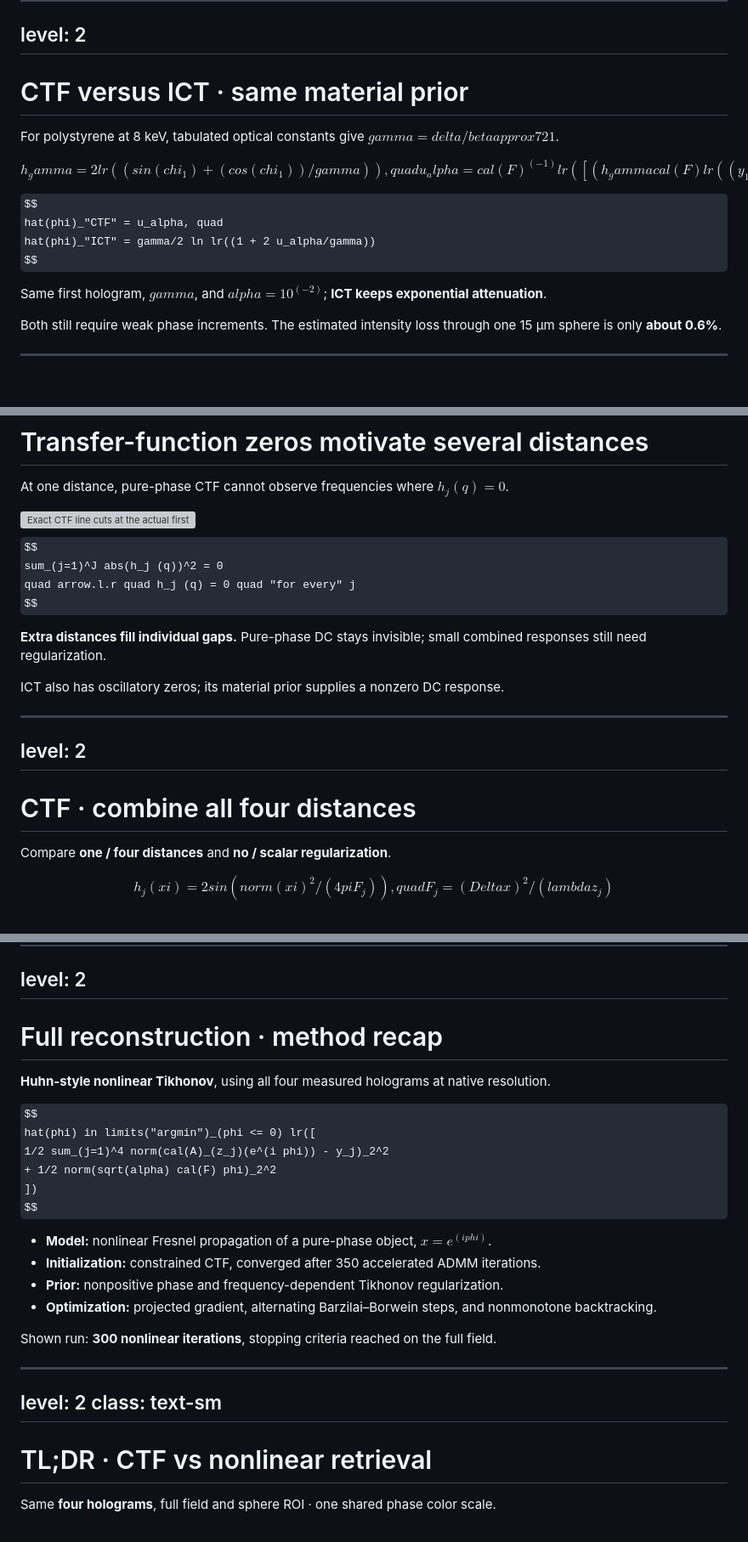
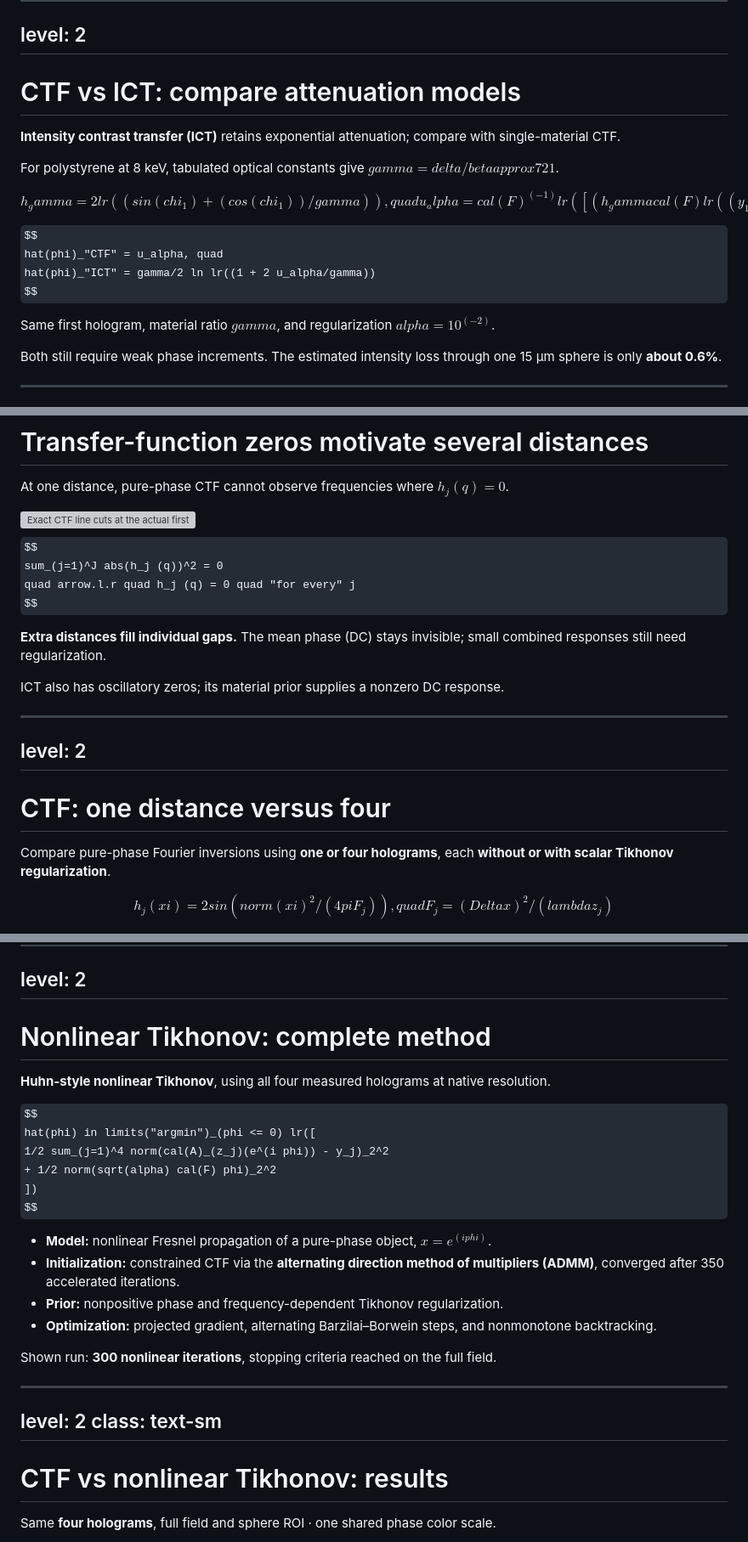
Before and after one commit to gabs1234/deepinv-hackathon-day-1, a Markdown page: pages/phase-retrieval-results.md, 3 parts joined by grey strips. Shown at 85% size. Drawn GitHub-style; some formulas as TeX source; blank space fills up the shorter version; grey boxes are pictures that could not be loaded.

```diff
--- a/pages/phase-retrieval-results.md
+++ b/pages/phase-retrieval-results.md
@@ -246,7 +248,9 @@ title: Single-distance CTF without and with regularization — tight ROI
 level: 2
 ---
 
-# CTF versus ICT · same material prior
+# CTF vs ICT: compare attenuation models
+
+**Intensity contrast transfer (ICT)** retains exponential attenuation; compare with single-material CTF.
 
 For polystyrene at 8 keV, tabulated optical constants give $gamma = delta/beta approx 721$.
 
@@ -262,7 +266,7 @@ hat(phi)_"CTF" = u_alpha, quad
 hat(phi)_"ICT" = gamma/2 ln lr((1 + 2 u_alpha/gamma))
 $$
 
-Same first hologram, $gamma$, and $alpha=10^(-2)$; **ICT keeps exponential attenuation**.
+Same first hologram, material ratio $gamma$, and regularization $alpha=10^(-2)$.
 
 Both still require weak phase increments. The estimated intensity loss through one 15 μm sphere is only **about 0.6%**.
 
@@ -324,7 +330,7 @@ sum_(j=1)^J abs(h_j (q))^2 = 0
 quad arrow.l.r quad h_j (q) = 0 quad "for every" j
 $$
 
-**Extra distances fill individual gaps.** Pure-phase DC stays invisible; small combined responses still need regularization.
+**Extra distances fill individual gaps.** The mean phase (DC) stays invisible; small combined responses still need regularization.
 
 ICT also has oscillatory zeros; its material prior supplies a nonzero DC response.
 
@@ -348,9 +354,9 @@ not apply after a finite, known phase-to-attenuation ratio is imposed.
 level: 2
 ---
 
-# CTF · combine all four distances
+# CTF: one distance versus four
 
-Compare **one / four distances** and **no / scalar regularization**.
+Compare pure-phase Fourier inversions using **one or four holograms**, each **without or with scalar Tikhonov regularization**.
 
 $$
 h_j (xi) = 2 sin(norm(xi)^2 / (4 pi F_j)), quad
@@ -725,7 +743,7 @@ This is a crop of the reconstructed phase, not an independent ROI reconstruction
 level: 2
 ---
 
-# Full reconstruction · method recap
+# Nonlinear Tikhonov: complete method
 
 **Huhn-style nonlinear Tikhonov**, using all four measured holograms at native resolution.
 
@@ -737,7 +755,7 @@ hat(phi) in limits("argmin")_(phi <= 0) lr([
 $$
 
 - **Model:** nonlinear Fresnel propagation of a pure-phase object, $x = e^(i phi)$.
-- **Initialization:** constrained CTF, converged after 350 accelerated ADMM iterations.
+- **Initialization:** constrained CTF via the **alternating direction method of multipliers (ADMM)**, converged after 350 accelerated iterations.
 - **Prior:** nonpositive phase and frequency-dependent Tikhonov regularization.
 - **Optimization:** projected gradient, alternating Barzilai–Borwein steps, and nonmonotone backtracking.
 
@@ -757,7 +775,7 @@ level: 2
 class: text-sm
 ---
 
-# TL;DR · CTF vs nonlinear retrieval
+# CTF vs nonlinear Tikhonov: results
 
 Same **four holograms**, full field and sphere ROI · one shared phase color scale.
 
```
Also changed, not shown: other parts of pages/phase-retrieval-results.md (+36 -20 lines).
